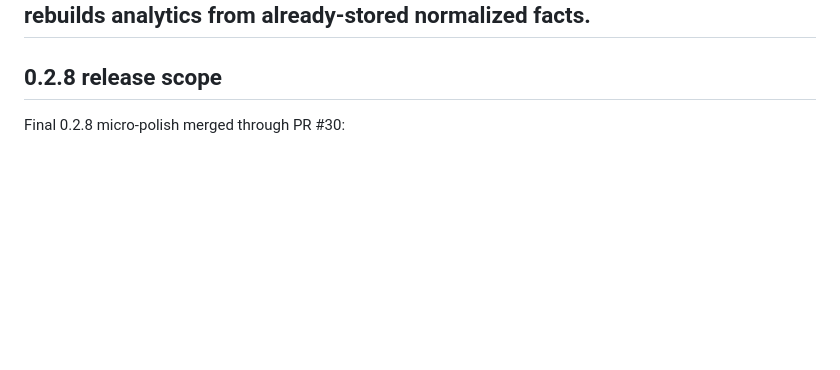
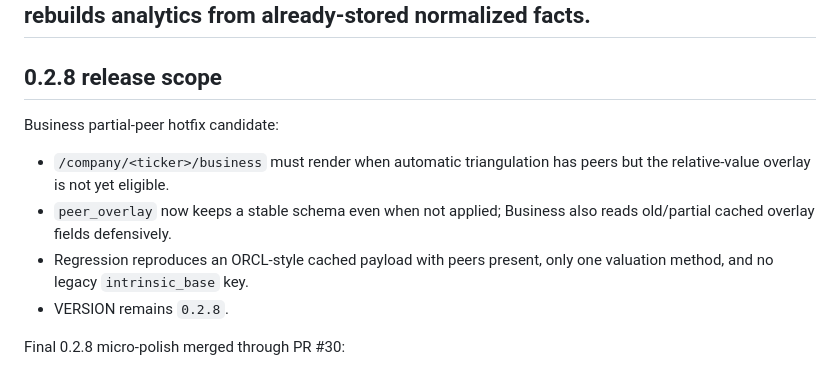
Before and after one commit to LoseMoneyRules/Market_Forensics, a Markdown page: docs/CURRENT_STATE.md, the part around the change. GitHub-like rendering; blank space fills up the shorter version.

Commit message:
Document Business partial-peer hotfix

```diff
--- a/docs/CURRENT_STATE.md
+++ b/docs/CURRENT_STATE.md
@@ -24,6 +24,12 @@ Deploy #40 is the authoritative production baseline. PR #29 keeps VERSION and ar
 ---
 
 ## 0.2.8 release scope
+
+Business partial-peer hotfix candidate:
+- `/company/<ticker>/business` must render when automatic triangulation has peers but the relative-value overlay is not yet eligible.
+- `peer_overlay` now keeps a stable schema even when not applied; Business also reads old/partial cached overlay fields defensively.
+- Regression reproduces an ORCL-style cached payload with peers present, only one valuation method, and no legacy `intrinsic_base` key.
+- VERSION remains `0.2.8`.
 
 Final 0.2.8 micro-polish merged through PR #30:
 - Process Readiness gate names link directly to their corresponding Research page.
```
